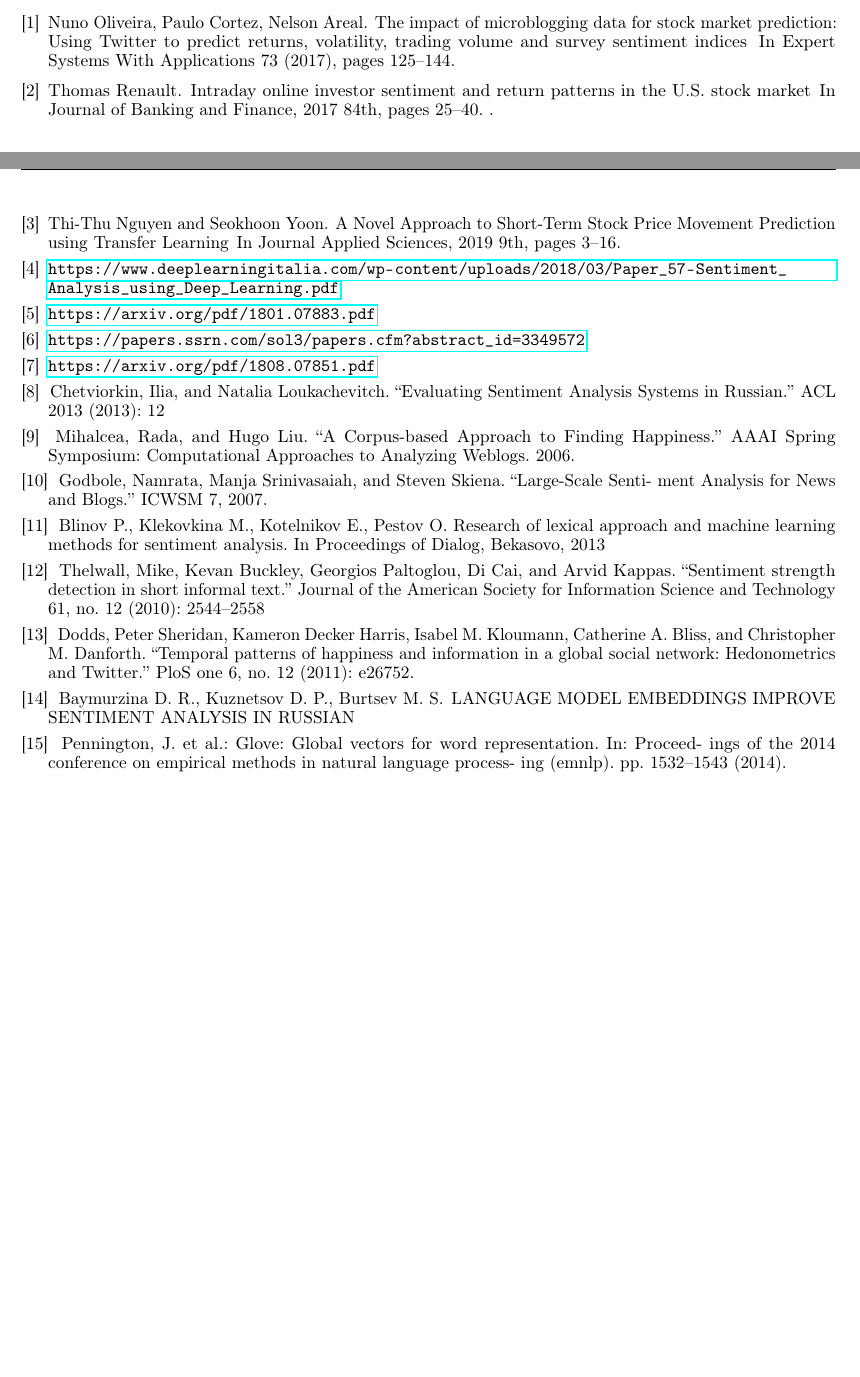
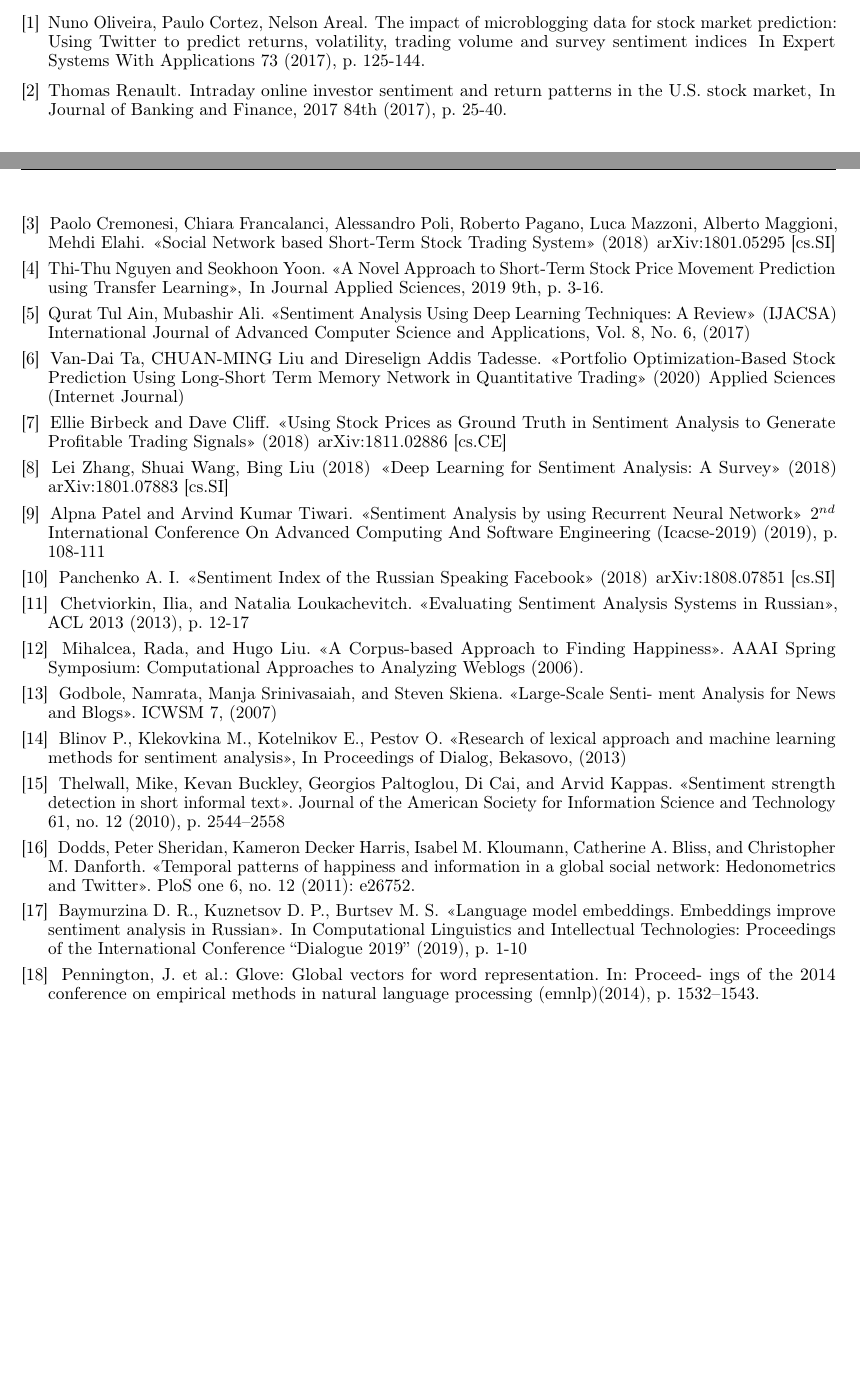
Before and after one commit to danyanyam/ilikeeconomics, a LaTeX paper (Term papers/3rd Year/document.tex): two parts of pages 16 and 17 of 17 before the commit and two parts of pages 17 and 18 of 18 after it, joined at a grey line, cut so that both start at the same text. Compiled offline with pdfLaTeX.

Commit message:
Финальная версия курсовой

```diff
--- a/Term papers/3rd Year/document.tex
+++ b/Term papers/3rd Year/document.tex
@@ -594,64 +604,91 @@ Nuno Oliveira, Paulo Cortez, Nelson Areal.
 \newblock The impact of microblogging data for stock market prediction: Using
 Twitter to predict returns, volatility, trading volume and survey
 sentiment indices
-\newblock In {\em Expert Systems With Applications 73 (2017)}, pages 125--144.
+\newblock In {\em Expert Systems With Applications 73 (2017)}, p. 125-144.
 
 \bibitem{2017ren}
 Thomas Renault.
 \newblock Intraday online investor sentiment and return patterns in the U.S.
-stock market
-\newblock In {\em Journal of Banking and Finance, 2017 84th}, pages 25--40. .
+stock market,
+\newblock In {\em Journal of Banking and Finance, 2017 84th} (2017), p. 25-40.
+
+\bibitem{arxiv-sent}
+\newblock Paolo Cremonesi, Chiara Francalanci, Alessandro Poli, Roberto Pagano, Luca Mazzoni, Alberto Maggioni, Mehdi Elahi.
+\newblock \emph{<<Social Network based Short-Term Stock Trading System>>} (2018)
+\newblock arXiv:1801.05295 [cs.SI]
 
 \bibitem{2019chi}
 Thi-Thu Nguyen and Seokhoon Yoon.
-\newblock A Novel Approach to Short-Term Stock Price
-Movement Prediction using Transfer Learning
-\newblock In {\em Journal Applied Sciences, 2019 9th}, pages 3--16.
+\newblock <<A Novel Approach to Short-Term Stock Price
+Movement Prediction using Transfer Learning>>,
+\newblock In {\em Journal Applied Sciences, 2019 9th}, p. 3-16.
 
 \bibitem{123}
- \url{https://www.deeplearningitalia.com/wp-content/uploads/2018/03/Paper_57-Sentiment_Analysis_using_Deep_Learning.pdf}
+Qurat Tul Ain, Mubashir Ali.
+\newblock 	<<Sentiment Analysis Using Deep Learning Techniques: A Review>>
+\newblock (IJACSA) International Journal of Advanced Computer Science and Applications, Vol. 8, No. 6, (2017)
+
+\bibitem{aplsci_port}
+
+\newblock Van-Dai Ta, CHUAN-MING Liu and Direselign Addis Tadesse.
+\newblock <<Portfolio Optimization-Based Stock Prediction Using Long-Short Term Memory Network in Quantitative Trading>> (2020)
+\newblock Applied Sciences (Internet Journal)
+
+
+\bibitem{arxiv_twitter}
+
+\newblock Ellie Birbeck and Dave Cliff.
+\newblock <<Using Stock Prices as Ground Truth in Sentiment Analysis to Generate Profitable Trading Signals>> (2018)
+\newblock arXiv:1811.02886 [cs.CE]
 
 \bibitem{1234}
-\url{https://arxiv.org/pdf/1801.07883.pdf}
+\newblock Lei Zhang, Shuai Wang, Bing Liu (2018)
+\newblock <<Deep Learning for Sentiment Analysis: A Survey>> (2018)
+\newblock arXiv:1801.07883 [cs.SI]
 
 \bibitem{12345}
-\url{https://papers.ssrn.com/sol3/papers.cfm?abstract_id=3349572}
+\newblock Alpna Patel and Arvind Kumar Tiwari.
+\newblock <<Sentiment Analysis by using Recurrent Neural Network>>
+\newblock $ 2^{nd} $ International Conference On Advanced Computing And Software Engineering (Icacse-2019) (2019), p. 108-111
 
 \bibitem{123456}
-\url{https://arxiv.org/pdf/1808.07851.pdf}
+\newblock Panchenko A. I.
+\newblock <<Sentiment Index of the Russian Speaking Facebook>> (2018)
+\newblock arXiv:1808.07851 [cs.SI]
+
 
 \bibitem{12345678}
-\newblock Chetviorkin, Ilia, and Natalia Loukachevitch. “Evaluating Sentiment Analysis
-Systems in Russian.” ACL 2013 (2013): 12
+\newblock Chetviorkin, Ilia, and Natalia Loukachevitch. <<Evaluating Sentiment Analysis
+Systems in Russian>>, ACL 2013 (2013), p. 12-17
 
 \bibitem{821399}
-\newblock Mihalcea, Rada, and Hugo Liu. “A Corpus-based Approach to Finding Happiness.”
-AAAI Spring Symposium: Computational Approaches to Analyzing Weblogs. 2006.
+\newblock Mihalcea, Rada, and Hugo Liu. <<A Corpus-based Approach to Finding Happiness>>.
+AAAI Spring Symposium: Computational Approaches to Analyzing Weblogs (2006).
 
 \bibitem{2918}
-\newblock Godbole, Namrata, Manja Srinivasaiah, and Steven Skiena. “Large-Scale Senti- ment Analysis for News and Blogs.” ICWSM 7, 2007.
+\newblock Godbole, Namrata, Manja Srinivasaiah, and Steven Skiena. <<Large-Scale Senti- ment Analysis for News and Blogs>>. ICWSM 7, (2007)
 
 \bibitem{wdawdo}
-\newblock Blinov P., Klekovkina M., Kotelnikov E., Pestov O. Research of lexical approach and machine learning methods for sentiment analysis. In Proceedings of Dialog,
-Bekasovo, 2013
+\newblock Blinov P., Klekovkina M., Kotelnikov E., Pestov O. <<Research of lexical approach and machine learning methods for sentiment analysis>>, In Proceedings of Dialog,
+Bekasovo, (2013)
 
 \bibitem{dwamdoiawm}
 \newblock Thelwall, Mike, Kevan Buckley, Georgios Paltoglou, Di Cai, and Arvid Kappas.
-“Sentiment strength detection in short informal text.” Journal of the American
-Society for Information Science and Technology 61, no. 12 (2010): 2544–2558
+<<Sentiment strength detection in short informal text>>. Journal of the American
+Society for Information Science and Technology 61, no. 12 (2010), p. 2544–2558
 
 \bibitem{dwid}
 \newblock Dodds, Peter Sheridan, Kameron Decker Harris, Isabel M. Kloumann, Catherine A. Bliss,
-and Christopher M. Danforth. “Temporal patterns of happiness and information in a global
-social network: Hedonometrics and Twitter.” PloS one 6, no. 12 (2011): e26752.
+and Christopher M. Danforth. <<Temporal patterns of happiness and information in a global
+social network: Hedonometrics and Twitter>>. PloS one 6, no. 12 (2011): e26752.
 
 \bibitem{sber}
 \newblock Baymurzina D. R., Kuznetsov D. P., Burtsev M. S.
-\newblock LANGUAGE MODEL EMBEDDINGS IMPROVE SENTIMENT
-ANALYSIS IN RUSSIAN
+\newblock <<Language model embeddings. Embeddings improve sentiment analysis in Russian>>.
+\newblock In Computational Linguistics and Intellectual Technologies: Proceedings of the International Conference “Dialogue 2019” (2019), p. 1-10
 
 \bibitem{glove}
-\newblock Pennington, J. et al.: Glove: Global vectors for word representation. In: Proceed- ings of the 2014 conference on empirical methods in natural language process- ing (emnlp). pp. 1532–1543 (2014).
+\newblock Pennington, J. et al.: Glove: Global vectors for word representation. In: Proceed- ings of the 2014 conference on empirical methods in natural language processing (emnlp)(2014), p. 1532–1543.
 
 \end{thebibliography}
 
```
Also changed, not shown: Term papers/3rd Year/document.pdf, Term papers/3rd Year/document.tex (16 more changed lines), 6 other files.
